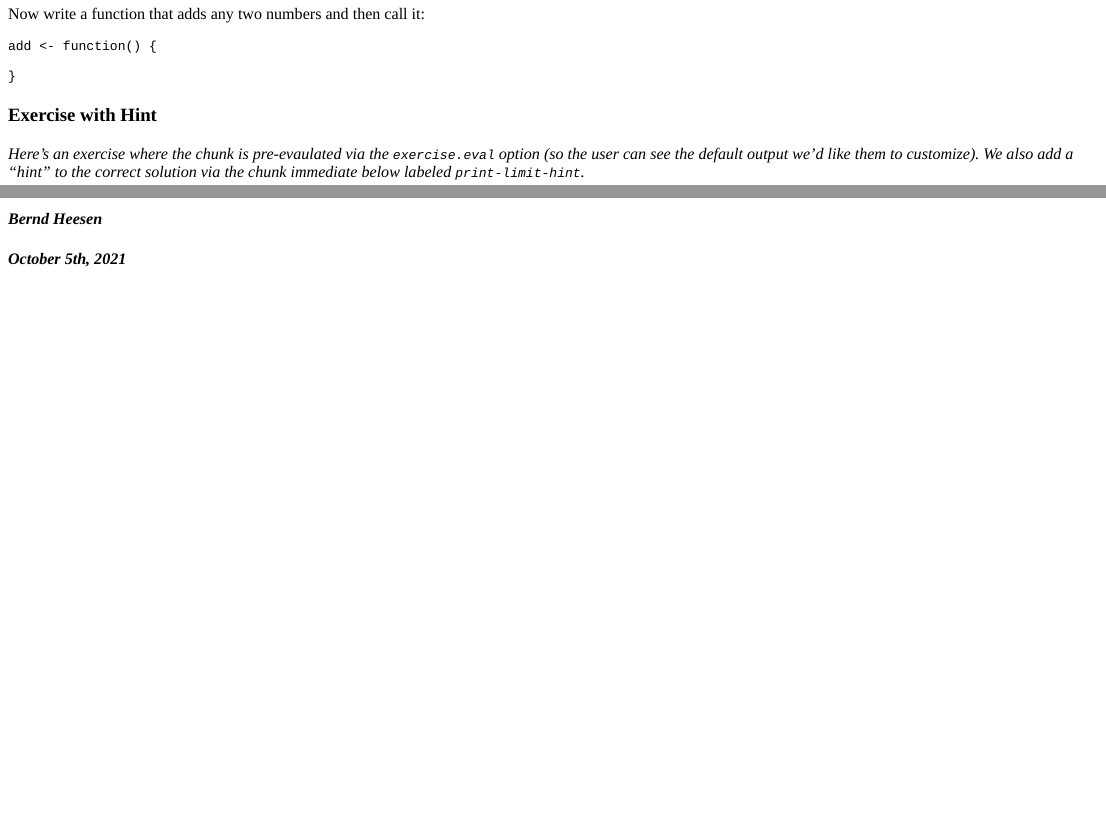
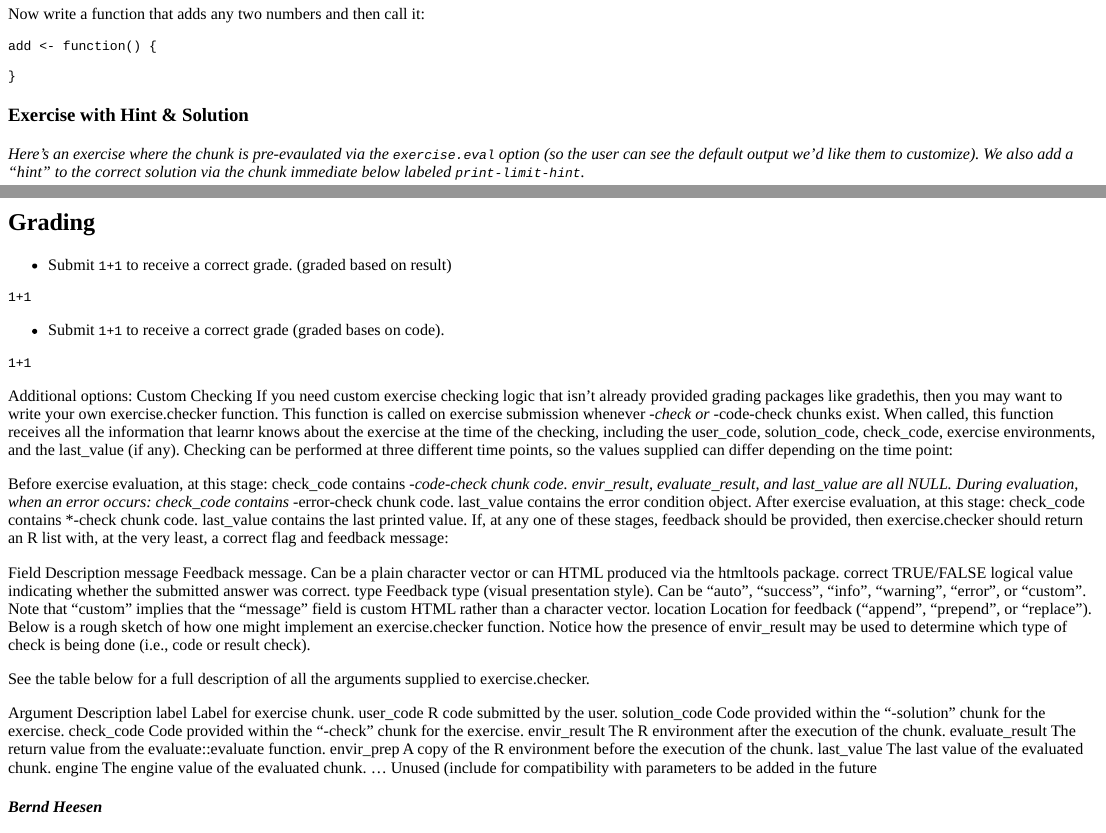
Before and after one commit to bheesen/datascience, an R Markdown document (inst/tutorials/Tutorial-R-1/Tutorial-R-1.Rmd): the page in a window 1100 px wide, from 720 px down, and a second part further down, joined at a grey line. The pictures show the output file inst/tutorials/Tutorial-R-1/Tutorial-R-1.html that the author committed with the source, opened offline.

Commit message:
Add files via upload

````diff
--- a/inst/tutorials/Tutorial-R-1/Tutorial-R-1.Rmd
+++ b/inst/tutorials/Tutorial-R-1/Tutorial-R-1.Rmd
@@ -2,7 +2,10 @@
 title: "Name"
 author: "Bernd Heesen"
 date: "October 5th, 2021"
-output: learnr::tutorial
+output:
+  learnr::tutorial:
+    progressive: true
+    allow_skip: true
 runtime: shiny_prerendered
 ---
 
@@ -82,7 +86,7 @@ add <- function() {
 }
 ```
 
-### Exercise with Hint
+### Exercise with Hint & Solution
 
 *Here's an exercise where the chunk is pre-evaulated via the `exercise.eval` option (so the user can see the default output we'd like them to customize). We also add a "hint" to the correct solution via the chunk immediate below labeled `print-limit-hint`.*
 
@@ -154,3 +162,71 @@ Modify the dyOptions to customize the graph's appearance:
 dygraph(ldeaths) %>%
   dyOptions(fillGraph = FALSE, drawGrid = TRUE)
 ```
+
+## Grading
+
+* Submit `1+1` to receive a correct grade. (graded based on result)
+
+```{r ex1, exercise = TRUE}
+
+```
+
+```{r ex1-solution}
+1+1
+```
+
+```{r ex1-check}
+grade_result(pass_if(~identical(.result, 2))
+)
+```
+
+* Submit `1+1` to receive a correct grade (graded bases on code).
+
+```{r ex2, exercise = TRUE}
+
+```
+
+```{r ex2-solution}
+1+1
+```
+
+```{r ex2-code-check}
+grade_code()
+)
+```
+
+Additional options:
+Custom Checking
+If you need custom exercise checking logic that isn’t already provided grading packages like gradethis, then you may want to write your own exercise.checker function. This function is called on exercise submission whenever *-check or *-code-check chunks exist. When called, this function receives all the information that learnr knows about the exercise at the time of the checking, including the user_code, solution_code, check_code, exercise environments, and the last_value (if any). Checking can be performed at three different time points, so the values supplied can differ depending on the time point:
+
+Before exercise evaluation, at this stage:
+check_code contains *-code-check chunk code.
+envir_result, evaluate_result, and last_value are all NULL.
+During evaluation, when an error occurs:
+check_code contains *-error-check chunk code.
+last_value contains the error condition object.
+After exercise evaluation, at this stage:
+check_code contains *-check chunk code.
+last_value contains the last printed value.
+If, at any one of these stages, feedback should be provided, then exercise.checker should return an R list with, at the very least, a correct flag and feedback message:
+
+Field	Description
+message	Feedback message. Can be a plain character vector or can HTML produced via the htmltools package.
+correct	TRUE/FALSE logical value indicating whether the submitted answer was correct.
+type	Feedback type (visual presentation style). Can be “auto”, “success”, “info”, “warning”, “error”, or “custom”. Note that “custom” implies that the “message” field is custom HTML rather than a character vector.
+location	Location for feedback (“append”, “prepend”, or “replace”).
+Below is a rough sketch of how one might implement an exercise.checker function. Notice how the presence of envir_result may be used to determine which type of check is being done (i.e., code or result check).
+
+See the table below for a full description of all the arguments supplied to exercise.checker.
+
+Argument	Description
+label	Label for exercise chunk.
+user_code	R code submitted by the user.
+solution_code	Code provided within the “-solution” chunk for the exercise.
+check_code	Code provided within the “-check” chunk for the exercise.
+envir_result	The R environment after the execution of the chunk.
+evaluate_result	The return value from the evaluate::evaluate function.
+envir_prep	A copy of the R environment before the execution of the chunk.
+last_value	The last value of the evaluated chunk.
+engine	The engine value of the evaluated chunk.
+…	Unused (include for compatibility with parameters to be added in the future
````
Also changed, not shown: inst/tutorials/Tutorial-R-1/Tutorial-R-1.html, inst/tutorials/Tutorial-R-1/Tutorial-R-1.Rmd (13 more changed lines).
